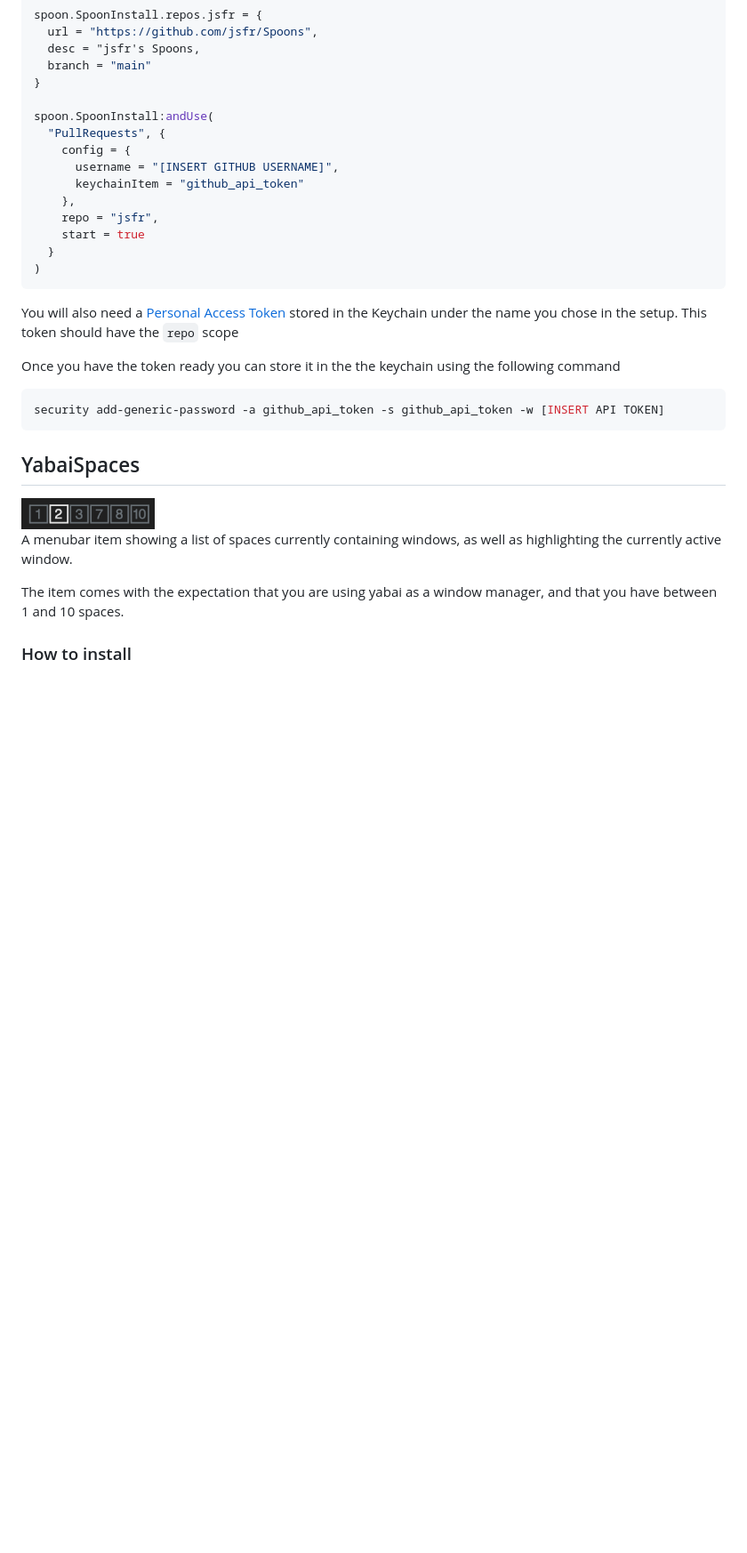
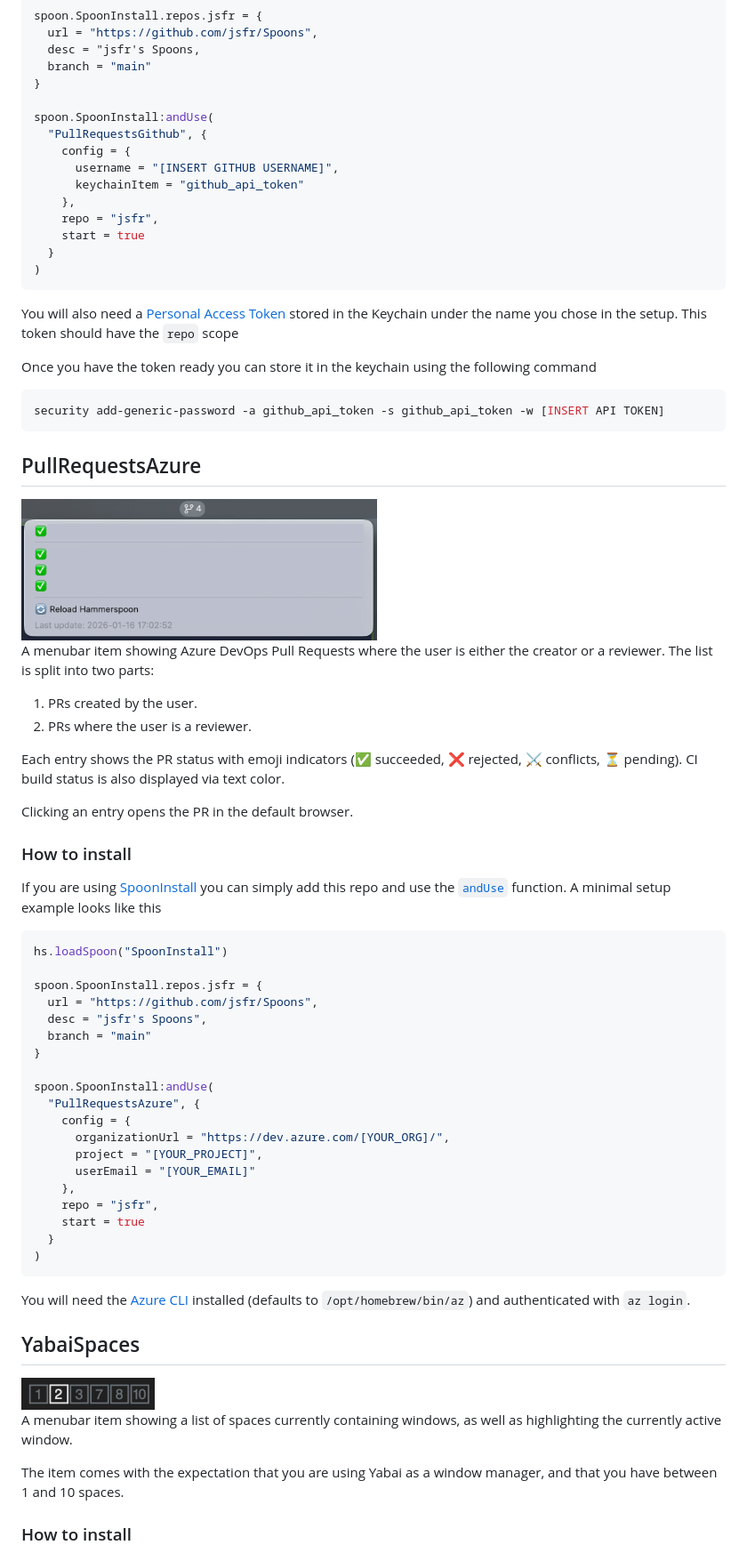
Before and after one commit to jsfr/Spoons, a Markdown page: README.md, the part around one of its changes. Shown at 89% size. Drawn GitHub-style; pictures changed too: images/PullRequestsAzure.png (added); blank space fills up the shorter version.

Commit message:
Update readme and rename PullRequests to PullRequestsGithub

````diff
--- a/README.md
+++ b/README.md
@@ -34,7 +34,7 @@ spoon.SpoonInstall.repos.jsfr = {
 }
 
 spoon.SpoonInstall:andUse(
-  "PullRequests", {
+  "PullRequestsGithub", {
     config = {
       username = "[INSERT GITHUB USERNAME]",
       keychainItem = "github_api_token"
@@ -47,11 +47,52 @@ spoon.SpoonInstall:andUse(
 
 You will also need a [Personal Access Token](https://github.com/settings/tokens) stored in the Keychain under the name you chose in the setup. This token should have the `repo` scope
 
-Once you have the token ready you can store it in the the keychain using the following command
+Once you have the token ready you can store it in the keychain using the following command
 
 ```sh
 security add-generic-password -a github_api_token -s github_api_token -w [INSERT API TOKEN]
 ```
+
+## PullRequestsAzure
+
+<img src="/images/PullRequestsAzure.png" width=400 />
+
+A menubar item showing Azure DevOps Pull Requests where the user is either the creator or a reviewer. The list is split into two parts:
+
+1. PRs created by the user.
+2. PRs where the user is a reviewer.
+
+Each entry shows the PR status with emoji indicators (✅ succeeded, ❌ rejected, ⚔️ conflicts, ⏳ pending). CI build status is also displayed via text color.
+
+Clicking an entry opens the PR in the default browser.
+
+### How to install
+
+If you are using [SpoonInstall](http://www.hammerspoon.org/Spoons/SpoonInstall.html) you can simply add this repo and use the [`andUse`](http://www.hammerspoon.org/Spoons/SpoonInstall.html#andUse) function. A minimal setup example looks like this
+
+```lua
+hs.loadSpoon("SpoonInstall")
+
+spoon.SpoonInstall.repos.jsfr = {
+  url = "https://github.com/jsfr/Spoons",
+  desc = "jsfr's Spoons",
+  branch = "main"
+}
+
+spoon.SpoonInstall:andUse(
+  "PullRequestsAzure", {
+    config = {
+      organizationUrl = "https://dev.azure.com/[YOUR_ORG]/",
+      project = "[YOUR_PROJECT]",
+      userEmail = "[YOUR_EMAIL]"
+    },
+    repo = "jsfr",
+    start = true
+  }
+)
+```
+
+You will need the [Azure CLI](https://docs.microsoft.com/en-us/cli/azure/install-azure-cli) installed (defaults to `/opt/homebrew/bin/az`) and authenticated with `az login`.
 
 ## YabaiSpaces
 
@@ -59,7 +100,7 @@ security add-generic-password -a github_api_token -s github_api_token -w [INSERT
 
 A menubar item showing a list of spaces currently containing windows, as well as highlighting the currently active window.
 
-The item comes with the expectation that you are using yabai as a window manager, and that you have between 1 and 10 spaces.
+The item comes with the expectation that you are using Yabai as a window manager, and that you have between 1 and 10 spaces.
 
 ### How to install
 
````
Also changed, not shown: other parts of README.md (+8 -8 lines), 14 other files.
